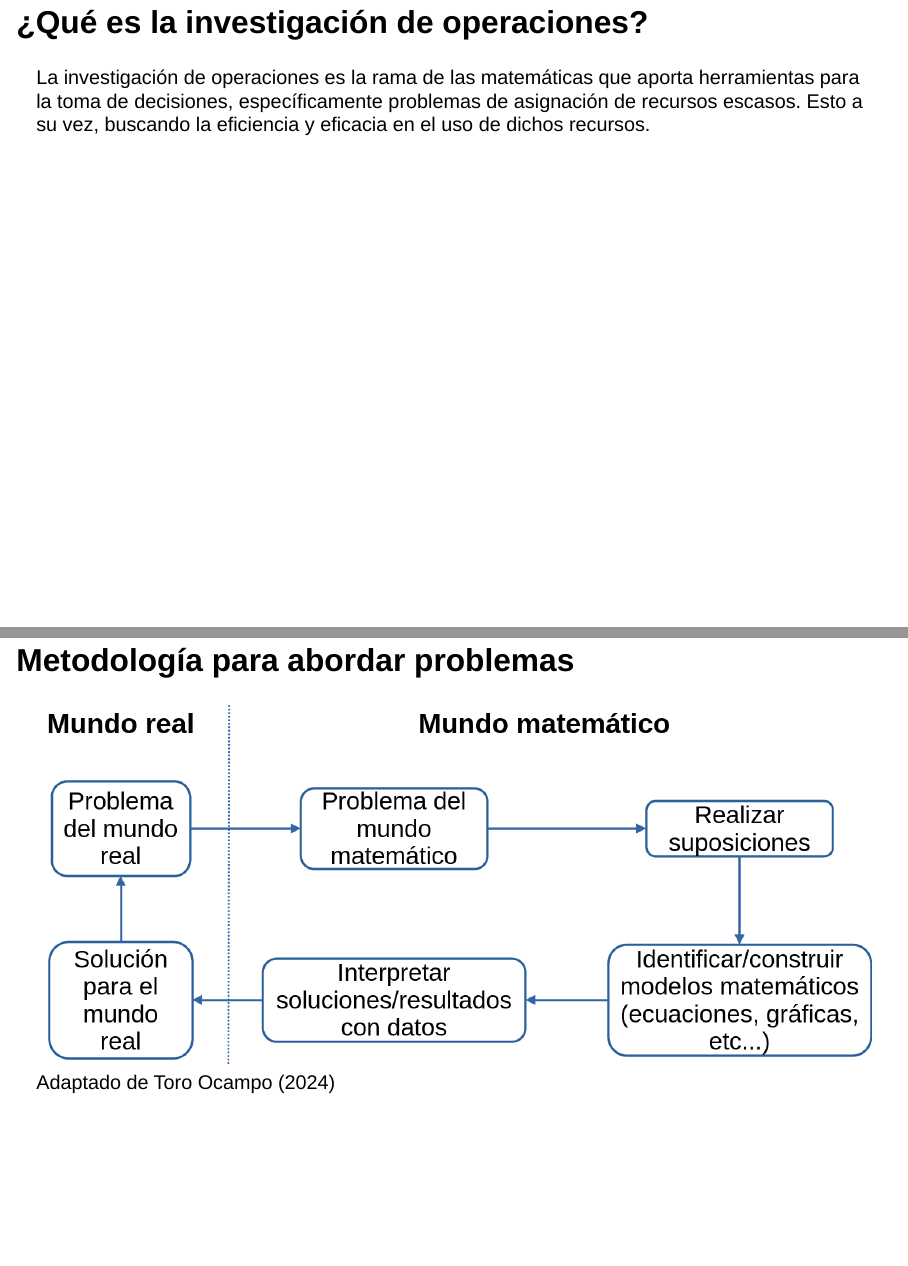
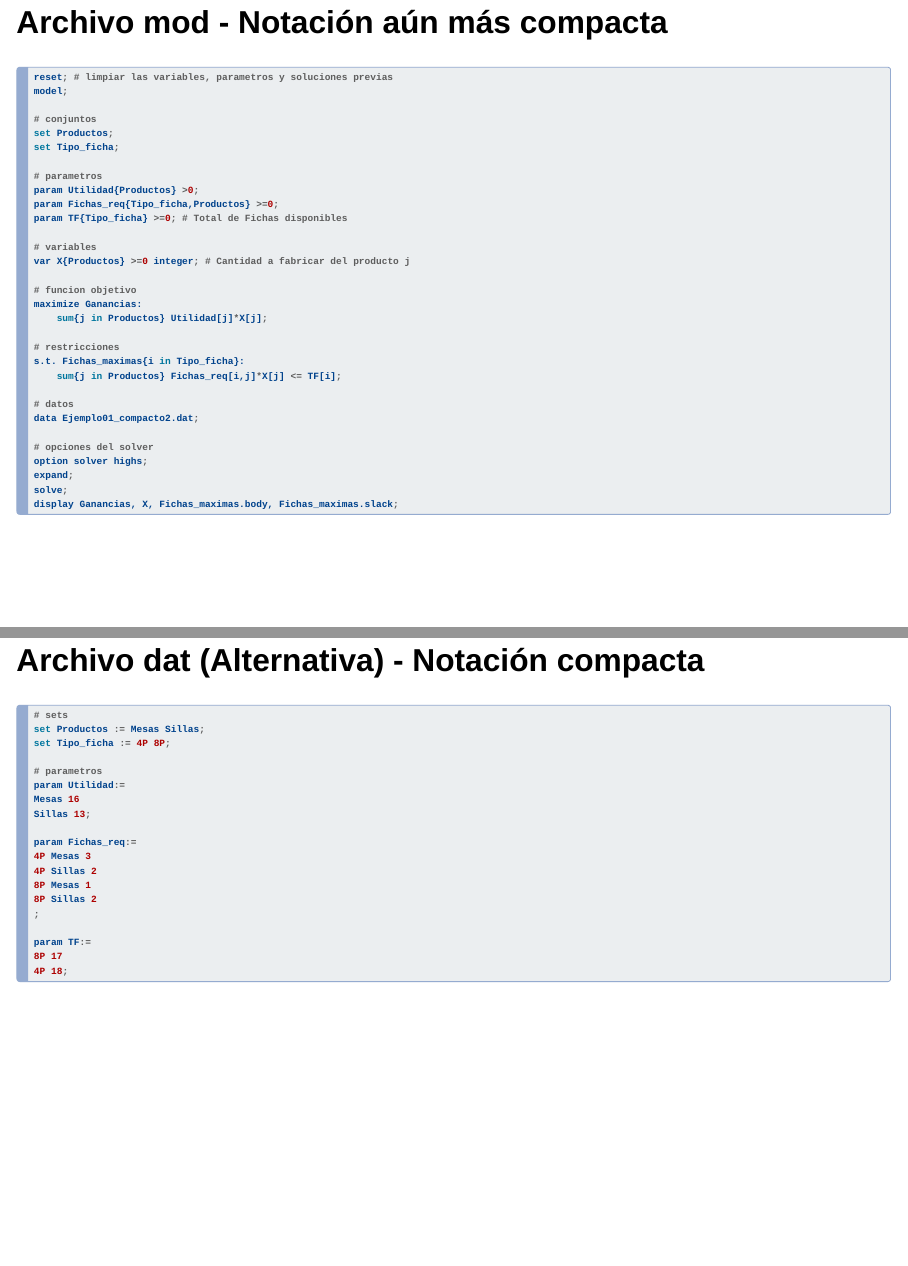
Before and after one commit to sebastian-blandon/io2, a Quarto document (index.qmd): pages 29 and 30 of 56 before the commit and pages 26 and 27 of 56 after it, joined at a grey line. Rendered offline with R 4.5, knitr and Pandoc in place of Quarto, with nearby package versions; drawn as Slidy slides in place of the format the file asks for.

Commit message:
Se agregó contenido

````diff
--- a/index.qmd
+++ b/index.qmd
@@ -419,14 +419,61 @@ param TFP:= 18;
 ### Archivo mod - Notación aún más compacta
 
 ```{.python}
+reset; # limpiar las variables, parametros y soluciones previas
+model;
 
+# conjuntos
+set Productos;
+set Tipo_ficha;
+
+# parametros
+param Utilidad{Productos} >0;
+param Fichas_req{Tipo_ficha,Productos} >=0;
+param TF{Tipo_ficha} >=0; # Total de Fichas disponibles
+
+# variables
+var X{Productos} >=0 integer; # Cantidad a fabricar del producto j
+
+# funcion objetivo
+maximize Ganancias:
+	sum{j in Productos} Utilidad[j]*X[j];
+
+# restricciones
+s.t. Fichas_maximas{i in Tipo_ficha}:
+	sum{j in Productos} Fichas_req[i,j]*X[j] <= TF[i];
+
+# datos
+data Ejemplo01_compacto2.dat;
+
+# opciones del solver
+option solver highs;
+expand;
+solve;
+display Ganancias, X, Fichas_maximas.body, Fichas_maximas.slack;
 ```
 
 ### Archivo dat (Alternativa) - Notación compacta
 
 ```{.python}
+# sets
+set Productos := Mesas Sillas;
+set Tipo_ficha := 4P 8P;
 
+# parametros
+param Utilidad:=
+Mesas 16
+Sillas 13;
 
+param Fichas_req:=
+4P Mesas 3
+4P Sillas 2
+8P Mesas 1
+8P Sillas 2
+;
+
+param TF:=
+8P 17
+4P 18;
 ```
 
 ## ¿Qué es la investigación de operaciones?
````
Also changed, not shown: 0_Resources/Ejemplo01_compacto2.dat (added), 0_Resources/Ejemplo01_expandido.dat, index.html, 1 other file.
